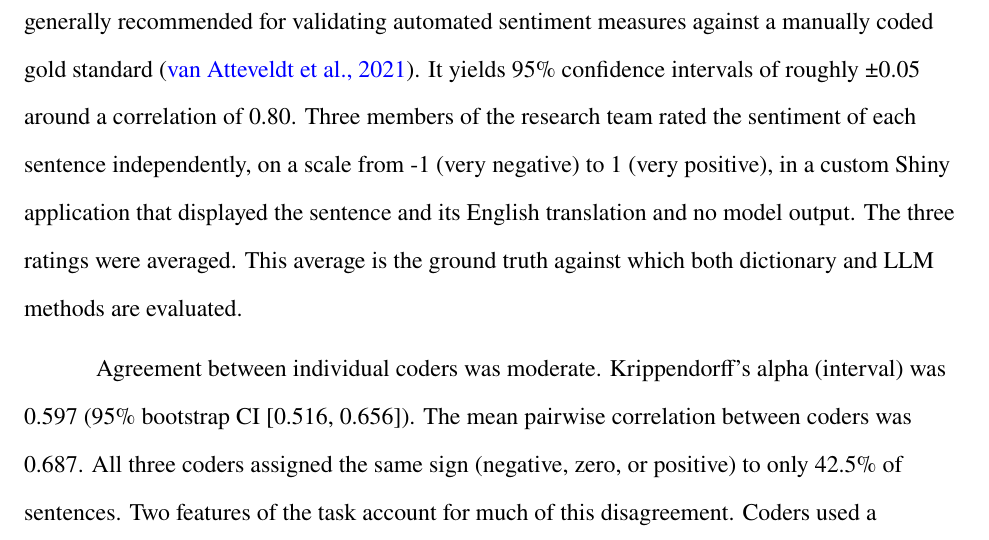
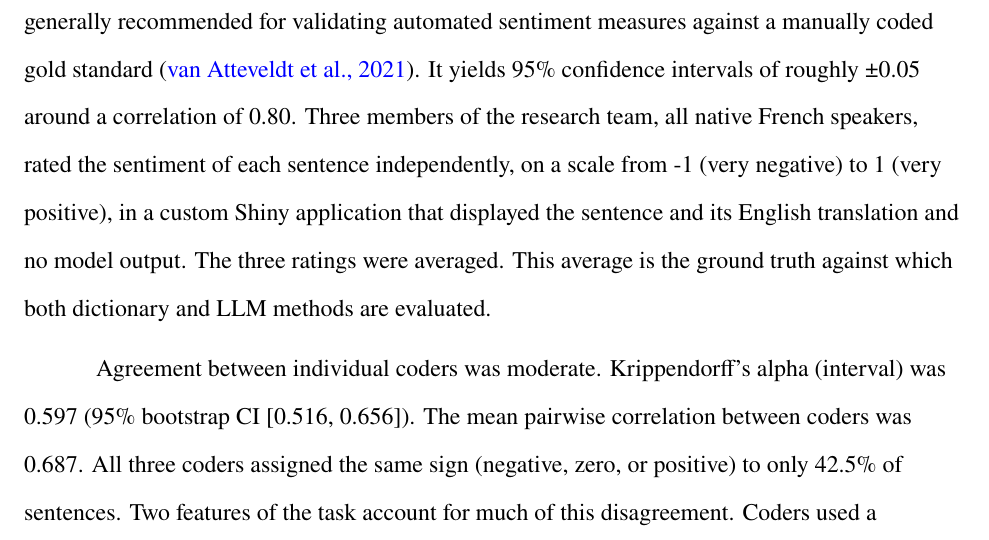
Before and after one commit to clessn/mpsa_beyond_language, a LaTeX paper (docs/pub/pub.tex): part of page 10 of 37, cut so that both start at the same text. The pictures show the PDF file docs/pub/pub.pdf that the author committed with the source.

Commit message:
Méthodes : les codeurs sont francophones natifs
Co-Authored-By: Claude Fable 5.1 <noreply@anthropic.com>

```diff
--- a/docs/pub/pub.tex
+++ b/docs/pub/pub.tex
@@ -698,12 +698,13 @@ the 100 to 300 units generally recommended for validating automated
 sentiment measures against a manually coded gold standard
 (\citeproc{ref-vanAtteveldt2021validity}{van Atteveldt et al., 2021}).
 It yields 95\% confidence intervals of roughly ±0.05 around a
-correlation of 0.80. Three members of the research team rated the
-sentiment of each sentence independently, on a scale from -1 (very
-negative) to 1 (very positive), in a custom Shiny application that
-displayed the sentence and its English translation and no model output.
-The three ratings were averaged. This average is the ground truth
-against which both dictionary and LLM methods are evaluated.
+correlation of 0.80. Three members of the research team, all native
+French speakers, rated the sentiment of each sentence independently, on
+a scale from -1 (very negative) to 1 (very positive), in a custom Shiny
+application that displayed the sentence and its English translation and
+no model output. The three ratings were averaged. This average is the
+ground truth against which both dictionary and LLM methods are
+evaluated.
 
 Agreement between individual coders was moderate. Krippendorff's alpha
 (interval) was 0.597 (95\% bootstrap CI {[}0.516, 0.656{]}). The mean
```
Also changed, not shown: docs/pub/pub.pdf, docs/pub/pub_anonymized.pdf, docs/pub/title_page.pdf, 2 other files.
